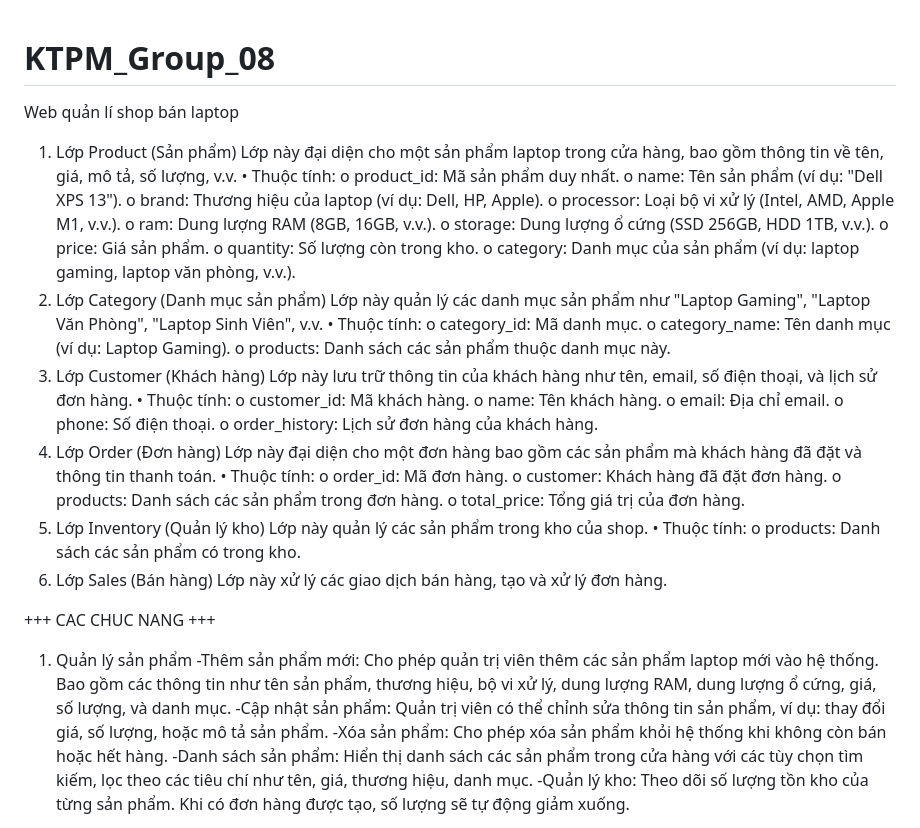
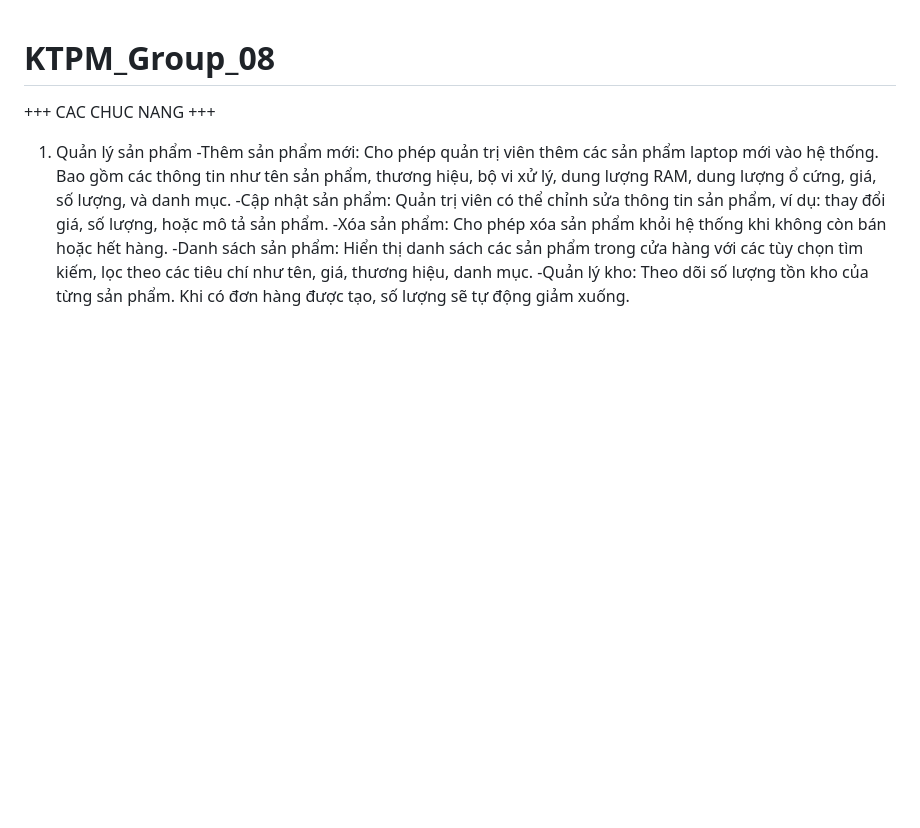
Before and after one commit to Nguyendat0819/KTPM_Group_08, a Markdown page: README.md, the part around the change. GitHub-like rendering; blank space fills up the shorter version.

```diff
--- a/README.md
+++ b/README.md
@@ -1,45 +1,4 @@
 # KTPM_Group_08
-Web quản lí shop bán laptop
-1. Lớp Product (Sản phẩm)
-Lớp này đại diện cho một sản phẩm laptop trong cửa hàng, bao gồm thông tin về tên, giá, mô tả, số lượng, v.v.
-•	Thuộc tính:
-o	product_id: Mã sản phẩm duy nhất.
-o	name: Tên sản phẩm (ví dụ: "Dell XPS 13").
-o	brand: Thương hiệu của laptop (ví dụ: Dell, HP, Apple).
-o	processor: Loại bộ vi xử lý (Intel, AMD, Apple M1, v.v.).
-o	ram: Dung lượng RAM (8GB, 16GB, v.v.).
-o	storage: Dung lượng ổ cứng (SSD 256GB, HDD 1TB, v.v.).
-o	price: Giá sản phẩm.
-o	quantity: Số lượng còn trong kho.
-o	category: Danh mục của sản phẩm (ví dụ: laptop gaming, laptop văn phòng, v.v.).
-2. Lớp Category (Danh mục sản phẩm)
-Lớp này quản lý các danh mục sản phẩm như "Laptop Gaming", "Laptop Văn Phòng", "Laptop Sinh Viên", v.v.
-•	Thuộc tính:
-o	category_id: Mã danh mục.
-o	category_name: Tên danh mục (ví dụ: Laptop Gaming).
-o	products: Danh sách các sản phẩm thuộc danh mục này.
-3. Lớp Customer (Khách hàng)
-Lớp này lưu trữ thông tin của khách hàng như tên, email, số điện thoại, và lịch sử đơn hàng.
-•	Thuộc tính:
-o	customer_id: Mã khách hàng.
-o	name: Tên khách hàng.
-o	email: Địa chỉ email.
-o	phone: Số điện thoại.
-o	order_history: Lịch sử đơn hàng của khách hàng.
-4. Lớp Order (Đơn hàng)
-Lớp này đại diện cho một đơn hàng bao gồm các sản phẩm mà khách hàng đã đặt và thông tin thanh toán.
-•	Thuộc tính:
-o	order_id: Mã đơn hàng.
-o	customer: Khách hàng đã đặt đơn hàng.
-o	products: Danh sách các sản phẩm trong đơn hàng.
-o	total_price: Tổng giá trị của đơn hàng.
-5. Lớp Inventory (Quản lý kho)
-Lớp này quản lý các sản phẩm trong kho của shop.
-•	Thuộc tính:
-o	products: Danh sách các sản phẩm có trong kho.
-6. Lớp Sales (Bán hàng)
-Lớp này xử lý các giao dịch bán hàng, tạo và xử lý đơn hàng.
-
 +++ CAC CHUC NANG +++
 1. Quản lý sản phẩm
 -Thêm sản phẩm mới: Cho phép quản trị viên thêm các sản phẩm laptop mới vào hệ thống. Bao gồm các thông tin như tên sản phẩm, thương hiệu, bộ vi xử lý, dung lượng RAM, dung lượng ổ cứng, giá, số lượng, và danh mục.
```
